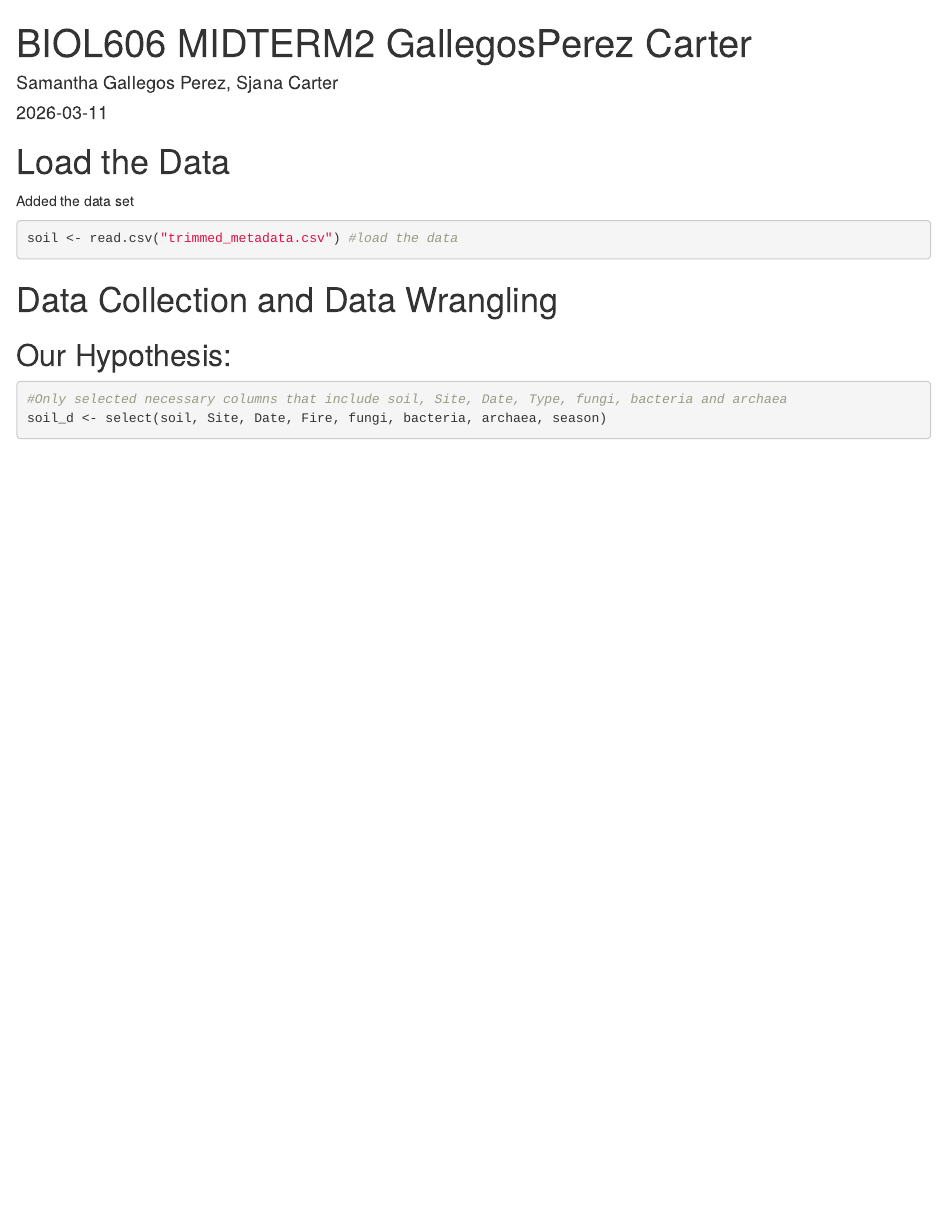
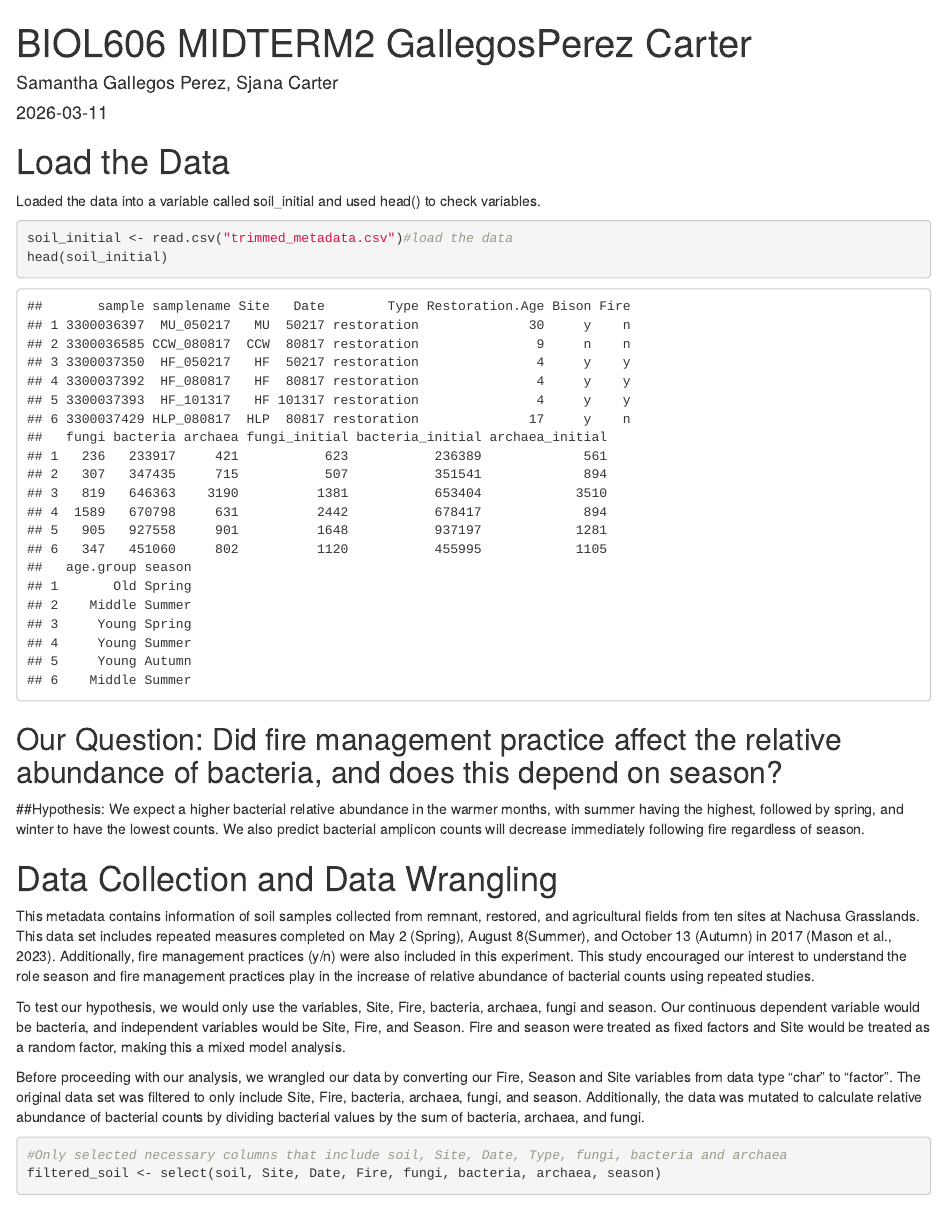
Before and after one commit to sgallegosperez8/bio-data-statistics, an R Markdown document (microbial-comm-data/Biol606 Midterm2.Rmd): the page in a window 1100 px wide, from its top. Rendered offline with R 4.5, knitr and Pandoc, with nearby package versions; some code elsewhere in the file could not run offline.

Commit message:
updated .Rmd file and added .png files

````diff
--- a/microbial-comm-data/Biol606 Midterm2.Rmd
+++ b/microbial-comm-data/Biol606 Midterm2.Rmd
@@ -3,6 +3,8 @@ title: "BIOL606 MIDTERM2 GallegosPerez Carter"
 author: "Samantha Gallegos Perez, Sjana Carter"
 date: "2026-03-11"
 output: html_document
+editor_options:
+  chunk_output_type: console
 ---
 
 ```{r setup, include=FALSE}
@@ -19,16 +21,24 @@ library(AICcmodavg)
 
 # Load the Data
 
-Added the data set
+Loaded the data into a variable called soil_initial and used head() to check variables.
 ```{r load data}
-soil <- read.csv("trimmed_metadata.csv") #load the data
+soil_initial <- read.csv("trimmed_metadata.csv")#load the data
+head(soil_initial)
 ```
 
+## Our Question: Did fire management practice affect the relative abundance of bacteria, and does this depend on season?
+
+##Hypothesis: We expect a higher bacterial relative abundance in the warmer months, with summer having the highest, followed by spring, and winter to have the lowest counts. We also predict bacterial amplicon counts will decrease immediately following fire regardless of season.
 
 # Data Collection and Data Wrangling
 
-## Our Hypothesis:
-```{r}
+This metadata contains information of soil samples collected from remnant, restored, and  agricultural fields from ten sites at Nachusa Grasslands. This data set includes repeated measures completed on May 2 (Spring), August 8(Summer), and October 13 (Autumn) in 2017 (Mason et al., 2023). Additionally, fire management practices (y/n) were also included in this experiment. This study encouraged our interest to understand the role season and fire management practices play in the increase of relative abundance of bacterial counts using repeated studies.
+
+To test our hypothesis, we would only use the variables, Site, Fire, bacteria, archaea, fungi and season. Our continuous dependent variable would be bacteria, and independent variables would be Site, Fire, and Season. Fire and season were treated as fixed factors and Site would be treated as a random factor, making this a mixed model analysis.
+
+Before proceeding with our analysis, we wrangled our data by converting our Fire, Season and Site variables from data type "char" to "factor". The original data set was filtered to only include Site, Fire, bacteria, archaea, fungi, and season. Additionally, the data was mutated to calculate relative abundance of bacterial counts by dividing bacterial values by the sum of bacteria, archaea, and fungi.
+```{r data wrangling}
 
 #Only selected necessary columns that include soil, Site, Date, Type, fungi, bacteria and archaea
-soil_d <- select(soil, Site, Date, Fire, fungi, bacteria, archaea, season)
+filtered_soil <- select(soil, Site, Date, Fire, fungi, bacteria, archaea, season)
````
Also changed, not shown: microbial-comm-data/Model_Residuals_Plot.png (added), microbial-comm-data/Normal_Q-Q_plot.png (added), microbial-comm-data/Biol606 Midterm2.Rmd (26 more changed lines), 1 other file.
